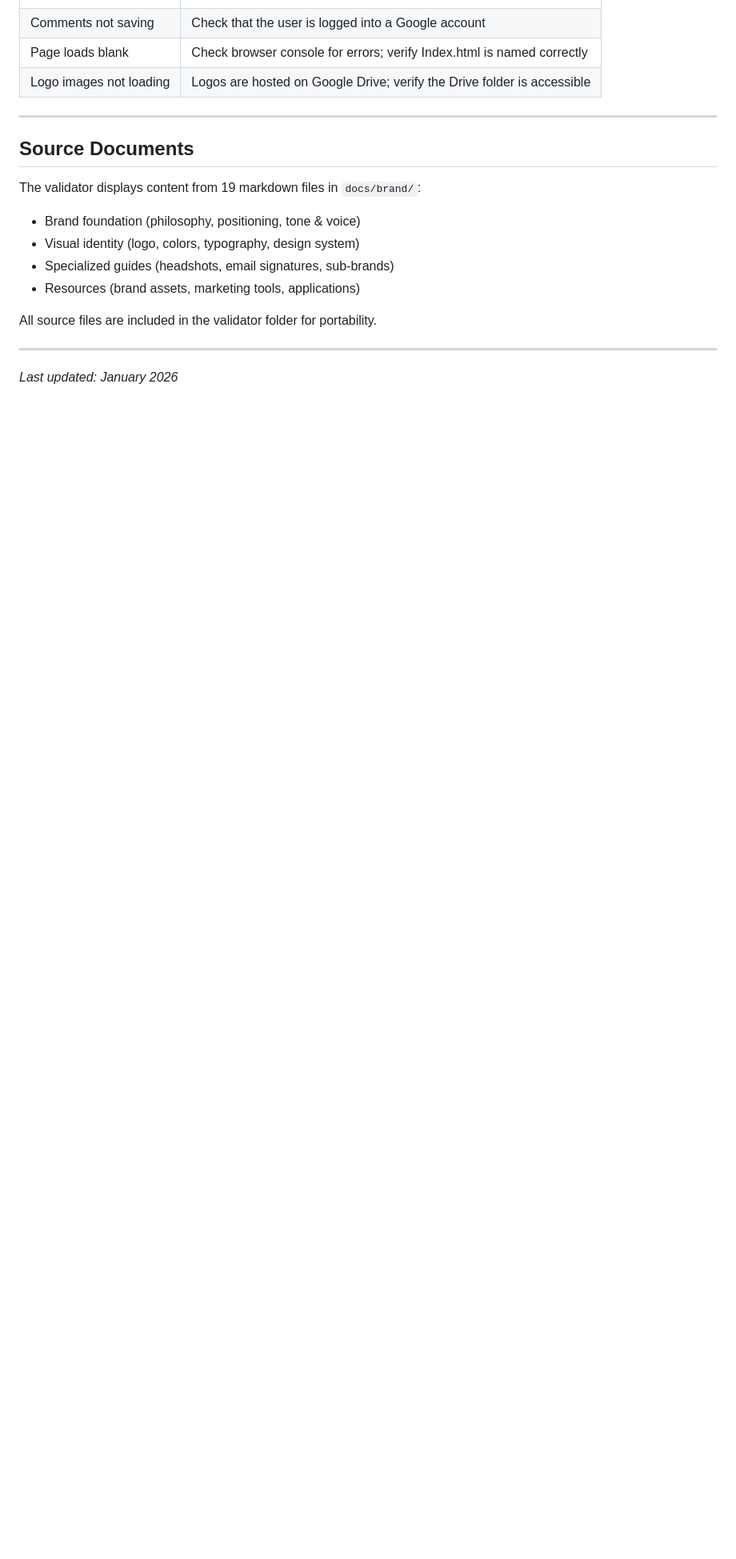
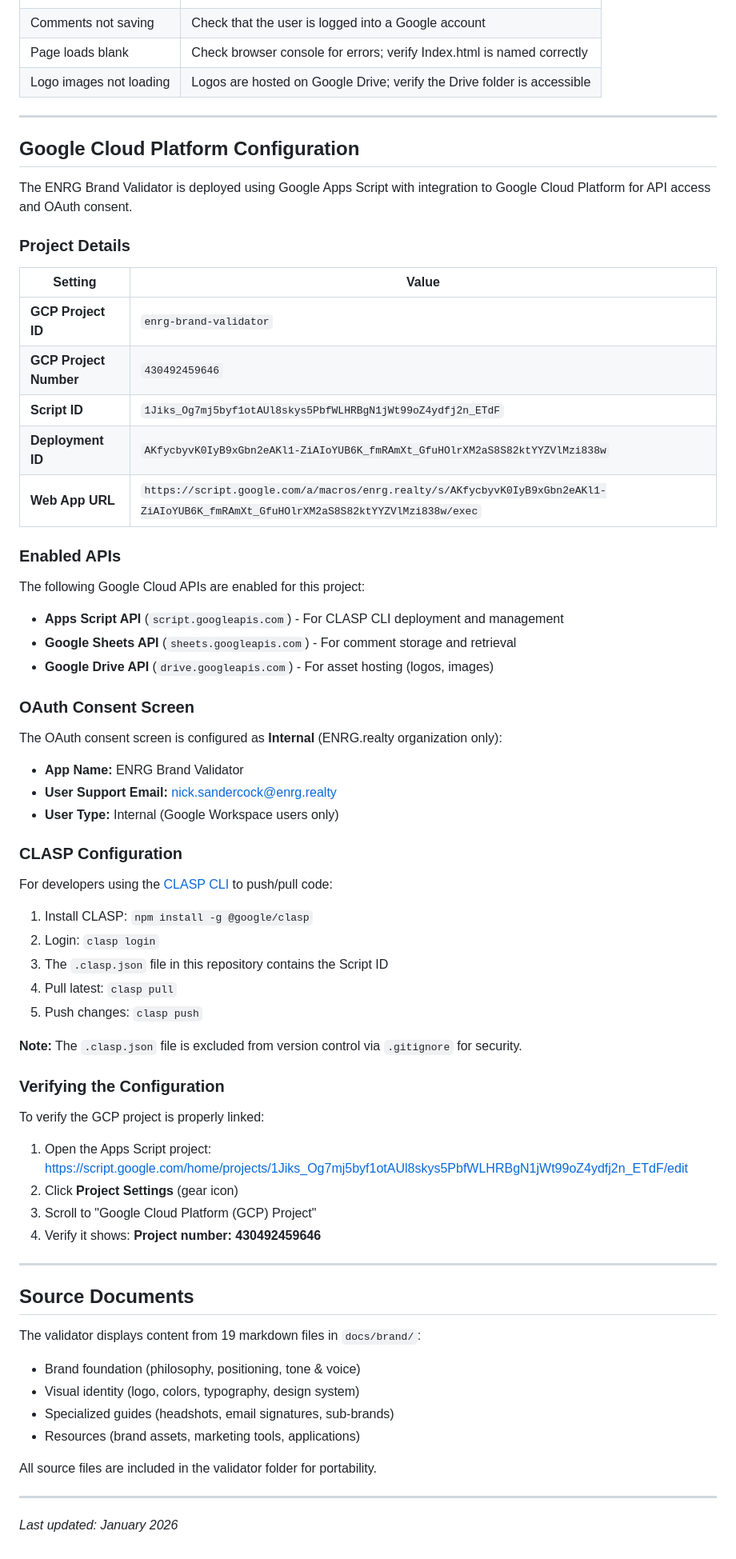
Before and after one commit to ntsanderc/enrg-brand-validator, a Markdown page: DEPLOYMENT.md, the part around the change. Shown at 80% size. GitHub-like rendering; blank space fills up the shorter version.

Commit message:
docs: add Google Cloud Platform configuration to DEPLOYMENT.md
Added comprehensive GCP configuration section with:
- Project details (ID, number, Script ID, Deployment ID)
- Enabled APIs (Apps Script, Sheets, Drive)
- OAuth consent screen configuration (Internal, ENRG.realty)
- CLASP CLI setup instructions
- Verification steps for GCP project linkage

GCP Project: enrg-brand-validator (430492459646)
Script ID: 1Jiks_Og7mj5byf1otAUl8skys5PbfWLHRBgN1jWt99oZ4ydfj2n_ETdF
Deployment: AKfycbyvK0IyB9xGbn2eAKl1-ZiAIoYUB6K_fmRAmXt_GfuHOlrXM2aS8S82ktYYZVlMzi838w

```diff
--- a/DEPLOYMENT.md
+++ b/DEPLOYMENT.md
@@ -143,6 +143,59 @@ Anyone in your organization can:
 
 ---
 
+## Google Cloud Platform Configuration
+
+The ENRG Brand Validator is deployed using Google Apps Script with integration to Google Cloud Platform for API access and OAuth consent.
+
+### Project Details
+
+| Setting | Value |
+|---------|-------|
+| **GCP Project ID** | `enrg-brand-validator` |
+| **GCP Project Number** | `430492459646` |
+| **Script ID** | `1Jiks_Og7mj5byf1otAUl8skys5PbfWLHRBgN1jWt99oZ4ydfj2n_ETdF` |
+| **Deployment ID** | `AKfycbyvK0IyB9xGbn2eAKl1-ZiAIoYUB6K_fmRAmXt_GfuHOlrXM2aS8S82ktYYZVlMzi838w` |
+| **Web App URL** | `https://script.google.com/a/macros/enrg.realty/s/AKfycbyvK0IyB9xGbn2eAKl1-ZiAIoYUB6K_fmRAmXt_GfuHOlrXM2aS8S82ktYYZVlMzi838w/exec` |
+
+### Enabled APIs
+
+The following Google Cloud APIs are enabled for this project:
+
+- **Apps Script API** (`script.googleapis.com`) - For CLASP CLI deployment and management
+- **Google Sheets API** (`sheets.googleapis.com`) - For comment storage and retrieval
+- **Google Drive API** (`drive.googleapis.com`) - For asset hosting (logos, images)
+
+### OAuth Consent Screen
+
+The OAuth consent screen is configured as **Internal** (ENRG.realty organization only):
+
+- **App Name:** ENRG Brand Validator
+- **User Support Email:** nick.sandercock@enrg.realty
+- **User Type:** Internal (Google Workspace users only)
+
+### CLASP Configuration
+
+For developers using the [CLASP CLI](https://github.com/google/clasp) to push/pull code:
+
+1. Install CLASP: `npm install -g @google/clasp`
+2. Login: `clasp login`
+3. The `.clasp.json` file in this repository contains the Script ID
+4. Pull latest: `clasp pull`
+5. Push changes: `clasp push`
+
+**Note:** The `.clasp.json` file is excluded from version control via `.gitignore` for security.
+
+### Verifying the Configuration
+
+To verify the GCP project is properly linked:
+
+1. Open the Apps Script project: https://script.google.com/home/projects/1Jiks_Og7mj5byf1otAUl8skys5PbfWLHRBgN1jWt99oZ4ydfj2n_ETdF/edit
+2. Click **Project Settings** (gear icon)
+3. Scroll to "Google Cloud Platform (GCP) Project"
+4. Verify it shows: **Project number: 430492459646**
+
+---
+
 ## Source Documents
 
 The validator displays content from 19 markdown files in `docs/brand/`:
```
